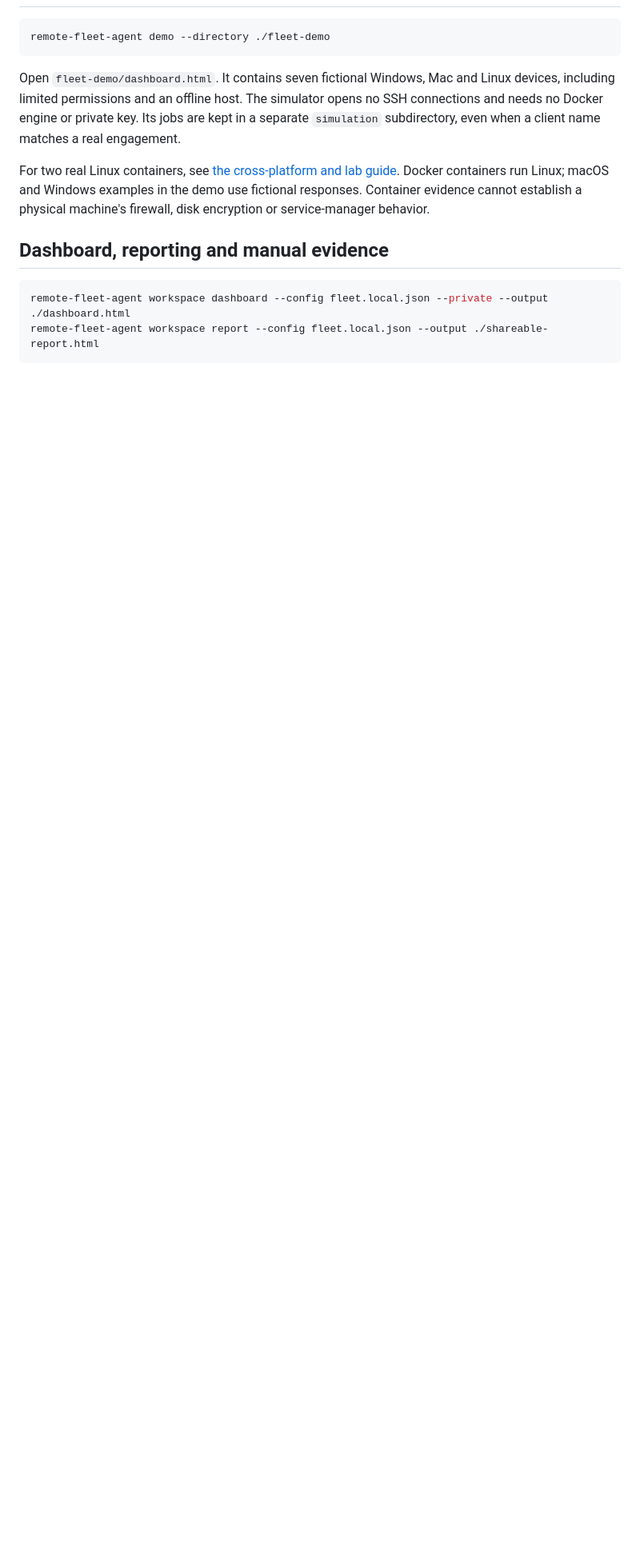
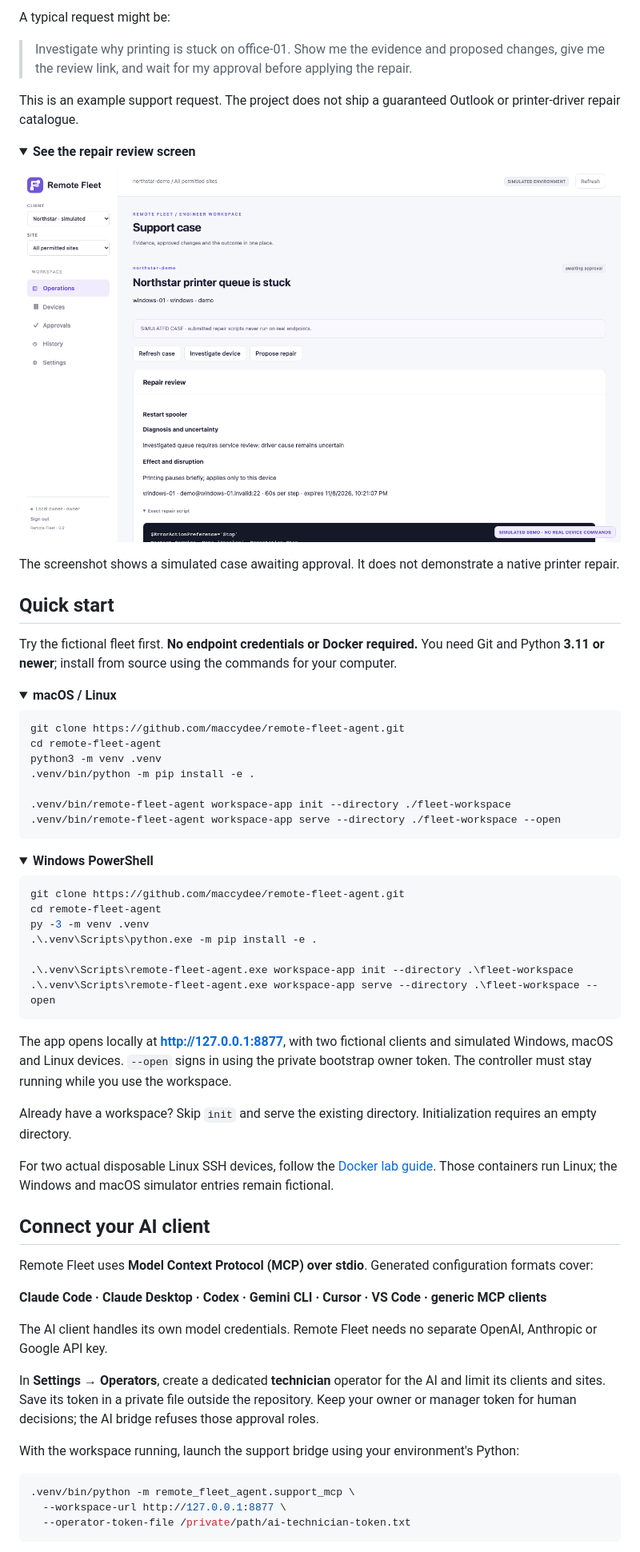
Before and after one commit to maccydee/remote-fleet-agent, a Markdown page: README.md, the part around one of its changes. Shown at 80% size. Drawn GitHub-style; pictures changed too: docs/images/repair-review.png (added); folded sections open; blank space fills up the shorter version.

Commit message:
docs: redesign README for fleet operations and public discovery

````diff
--- a/README.md
+++ b/README.md
@@ -12,16 +64,73 @@ Version 0.5 added an offline fleet dashboard, evidence reports, readiness probes
+A typical request might be:
+
+> Investigate why printing is stuck on office-01. Show me the evidence and proposed changes, give me the review link, and wait for my approval before applying the repair.
+
+This is an example support request. The project does not ship a guaranteed Outlook or printer-driver repair catalogue.
+
+<details>
+<summary><strong>See the repair review screen</strong></summary>
+
+![Remote Fleet repair review showing the diagnosis, disruption, exact device and expandable script for a simulated printer support case](docs/images/repair-review.png)
+
+The screenshot shows a simulated case awaiting approval. It does not demonstrate a native printer repair.
+
+</details>
+
+## Quick start
+
+Try the fictional fleet first. **No endpoint credentials or Docker required.** You need Git and Python **3.11 or newer**; install from source using the commands for your computer.
+
+<details open>
+<summary><strong>macOS / Linux</strong></summary>
 
 ```sh
-remote-fleet-agent demo --directory ./fleet-demo
+git clone https://github.com/maccydee/remote-fleet-agent.git
+cd remote-fleet-agent
+python3 -m venv .venv
+.venv/bin/python -m pip install -e .
+
+.venv/bin/remote-fleet-agent workspace-app init --directory ./fleet-workspace
+.venv/bin/remote-fleet-agent workspace-app serve --directory ./fleet-workspace --open
 ```
 
-Open `fleet-demo/dashboard.html`. It contains seven fictional Windows, Mac and Linux devices, including limited permissions and an offline host. The simulator opens no SSH connections and needs no Docker engine or private key. Its jobs are kept in a separate `simulation` subdirectory, even when a client name matches a real engagement.
+</details>
 
-For two real Linux containers, see [the cross-platform and lab guide](docs/CROSS-PLATFORM-LAB.md). Docker containers run Linux; macOS and Windows examples in the demo use fictional responses. Container evidence cannot establish a physical machine's firewall, disk encryption or service-manager behavior.
+<details>
+<summary><strong>Windows PowerShell</strong></summary>
 
-## Dashboard, reporting and manual evidence
+```powershell
+git clone https://github.com/maccydee/remote-fleet-agent.git
+cd remote-fleet-agent
+py -3 -m venv .venv
+.\.venv\Scripts\python.exe -m pip install -e .
+
+.\.venv\Scripts\remote-fleet-agent.exe workspace-app init --directory .\fleet-workspace
+.\.venv\Scripts\remote-fleet-agent.exe workspace-app serve --directory .\fleet-workspace --open
+```
+
+</details>
+
+The app opens locally at **http://127.0.0.1:8877**, with two fictional clients and simulated Windows, macOS and Linux devices. `--open` signs in using the private bootstrap owner token. The controller must stay running while you use the workspace.
+
+Already have a workspace? Skip `init` and serve the existing directory. Initialization requires an empty directory.
+
+For two actual disposable Linux SSH devices, follow the [Docker lab guide](docs/CROSS-PLATFORM-LAB.md). Those containers run Linux; the Windows and macOS simulator entries remain fictional.
+
+## Connect your AI client
+
+Remote Fleet uses **Model Context Protocol (MCP) over stdio**. Generated configuration formats cover:
+
+**Claude Code · Claude Desktop · Codex · Gemini CLI · Cursor · VS Code · generic MCP clients**
+
+The AI client handles its own model credentials. Remote Fleet needs no separate OpenAI, Anthropic or Google API key.
+
+In **Settings → Operators**, create a dedicated **technician** operator for the AI and limit its clients and sites. Save its token in a private file outside the repository. Keep your owner or manager token for human decisions; the AI bridge refuses those approval roles.
+
+With the workspace running, launch the support bridge using your environment's Python:
 
 ```sh
-remote-fleet-agent workspace dashboard --config fleet.local.json --private --output ./dashboard.html
-remote-fleet-agent workspace report --config fleet.local.json --output ./shareable-report.html
+.venv/bin/python -m remote_fleet_agent.support_mcp \
+  --workspace-url http://127.0.0.1:8877 \
+  --operator-token-file /private/path/ai-technician-token.txt
 ```
 
````
Also changed, not shown: other parts of README.md (+114 -109 lines), docs/SUPPORT-RELEASE-GATES.md (+4 -0 lines), docs/images/README.md (added, +5 -0 lines), docs/images/operations.png (added).
